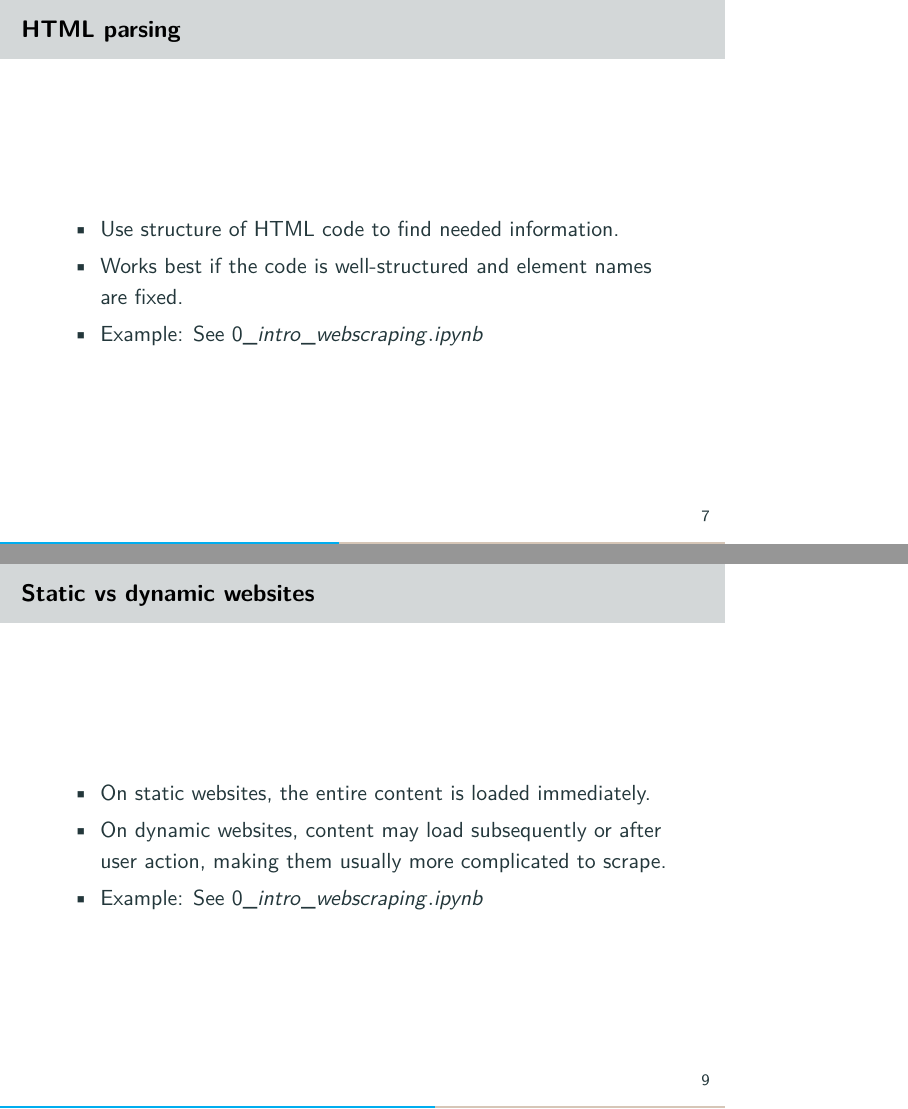
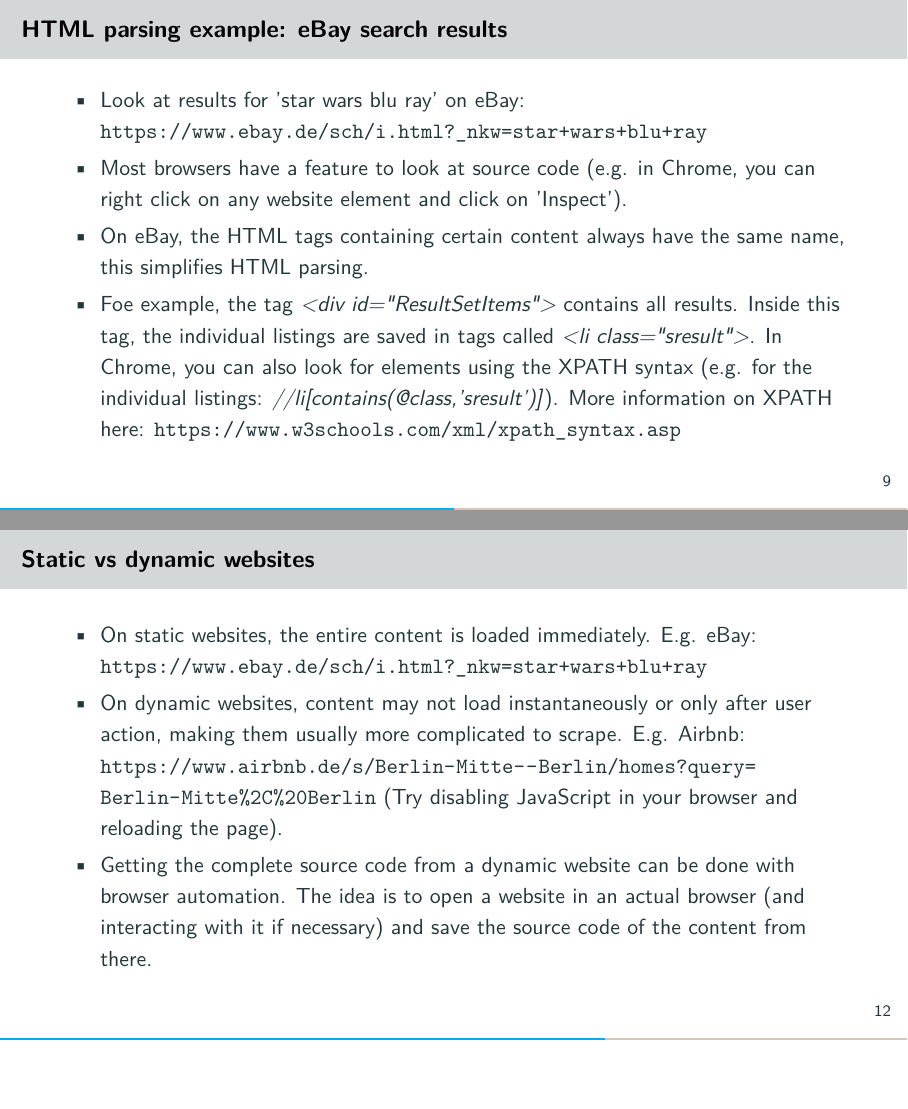
Before and after one commit to jharke/web_scraping_course, LaTeX slides (slides/slides.tex, which reads slides/intro_webscraping.tex): pages 10 and 12 of 25 before the commit and pages 12 and 15 of 28 after it, joined at a grey line. Compiled offline with pdfLaTeX.

Commit message:
Continued Intro Webscraping slides. Changed Added jupyter to needed_packages.txt

```diff
--- a/slides/intro_webscraping.tex
+++ b/slides/intro_webscraping.tex
@@ -25,7 +25,5 @@
 \end{frame}
 
 \begin{frame}{APIs}
-% Example of website screenshot and JSON result
 \begin{itemize}
 	\item If available, a convenient way to get pre-structured data (usually JSON or XML).
-	\item Example: See $0\_intro\_webscraping.ipynb$
@@ -37,7 +49,15 @@
 \begin{itemize}
 	\item Use structure of HTML code to find needed information.
 	\item Works best if the code is well-structured and element names are fixed.
-	\item Example: See $0\_intro\_webscraping.ipynb$
+\end{itemize}
+\end{frame}
+
+\begin{frame}{HTML parsing example: eBay search results}
+\begin{itemize}
+	\item Look at results for 'star wars blu ray' on eBay: \url{https://www.ebay.de/sch/i.html?_nkw=star+wars+blu+ray}
+	\item Most browsers have a feature to look at source code (e.g. in Chrome, you can right click on any website element and click on 'Inspect').
+	\item On eBay, the HTML tags containing certain content always have the same name, this simplifies HTML parsing.
+	\item Foe example, the tag \textit{<div id="ResultSetItems">} contains all results. Inside this tag, the individual listings are saved in tags called \textit{<li class="sresult">}. In Chrome, you can also look for elements using the XPATH syntax (e.g. for the individual listings: \textit{//li[contains(@class,'sresult')]}). More information on XPATH here: \url{https://www.w3schools.com/xml/xpath_syntax.asp}
 \end{itemize}
 \end{frame}
 
@@ -46,5 +66,4 @@
 \begin{itemize}
 	\item If the HTML code is not well-structured or names change, text pattern matching is an alternative.
 	\item Idea: Take text from (parts of) a page and find needed information by matching a regular expression
-	\item Example: See $0\_intro\_webscraping.ipynb$
 \end{itemize}
@@ -53,10 +80,10 @@
 \begin{frame}{Static vs dynamic websites}
 % Example of website screenshot and HTML code with random names
 \begin{itemize}
-	\item On static websites, the entire content is loaded immediately.
-	\item On dynamic websites, content may load subsequently or after user action, making them usually more complicated to scrape.
+	\item On static websites, the entire content is loaded immediately. E.g. eBay: \url{https://www.ebay.de/sch/i.html?_nkw=star+wars+blu+ray}
+	\item On dynamic websites, content may not load instantaneously or only after user action, making them usually more complicated to scrape. E.g. Airbnb: \url{https://www.airbnb.de/s/Berlin-Mitte--Berlin/homes?query=Berlin-Mitte\%2C\%20Berlin} (Try disabling JavaScript in your browser and reloading the page).
 	% Show examples of static and dynamic websites and what happens if loading with requests
-	\item Example: See $0\_intro\_webscraping.ipynb$
+	\item Getting the complete source code from a dynamic website can be done with browser automation. The idea is to open a website in an actual browser (and interacting with it if necessary) and save the source code of the content from there.
 \end{itemize}
 \end{frame}
 
--- a/slides/slides.tex
+++ b/slides/slides.tex
@@ -1,5 +1,5 @@
 
-\documentclass[english]{beamer}
+\documentclass[english,aspectratio=169]{beamer}
 \usepackage{appendixnumberbeamer}
 \usetheme[
 progressbar=foot,
```
Also changed, not shown: misc/needed_packages.txt.txt (+1 -1 lines), slides/slides.pdf, slides/intro_webscraping.tex (24 more changed lines).
